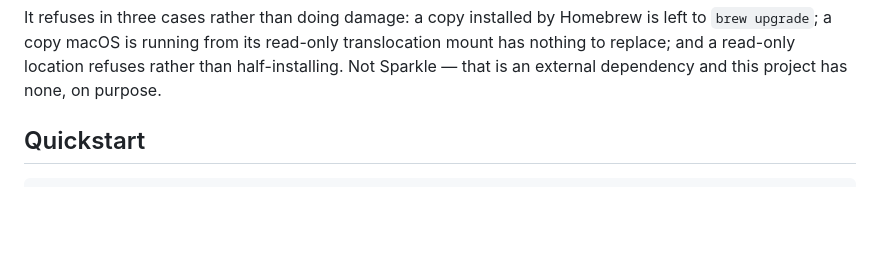
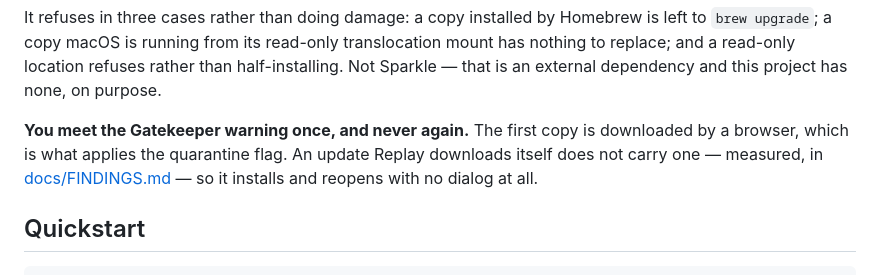
Before and after one commit to nurkamol/replay-swift, a Markdown page: README.md, the part around the change. GitHub-like rendering; blank space fills up the shorter version.

```diff
--- a/README.md
+++ b/README.md
@@ -138,6 +138,11 @@ It refuses in three cases rather than doing damage: a copy installed by Homebrew
 `brew upgrade`; a copy macOS is running from its read-only translocation mount has nothing to
 replace; and a read-only location refuses rather than half-installing. Not Sparkle — that is
 an external dependency and this project has none, on purpose.
+
+**You meet the Gatekeeper warning once, and never again.** The first copy is downloaded by a
+browser, which is what applies the quarantine flag. An update Replay downloads itself does
+not carry one — measured, in [docs/FINDINGS.md](docs/FINDINGS.md) — so it installs and
+reopens with no dialog at all.
 
 ## Quickstart
 
```
Also changed, not shown: docs/FINDINGS.md (+32 -0 lines).
